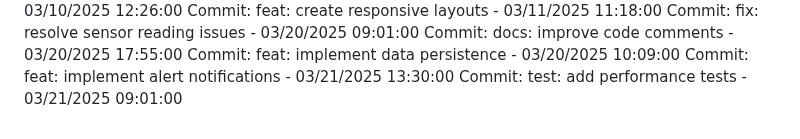
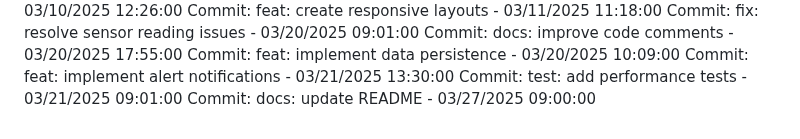
Before and after one commit to Pandiharshan/bus_alert_system, a Markdown page: full stack/SmartDeskLightMonitor/README.md, the part around the change. Drawn GitHub-style.

Commit message:
docs: update README

```diff
--- a/full stack/SmartDeskLightMonitor/README.md
+++ b/full stack/SmartDeskLightMonitor/README.md
@@ -303,3 +303,4 @@ Commit: docs: improve code comments - 03/20/2025 17:55:00
 Commit: feat: implement data persistence - 03/20/2025 10:09:00
 Commit: feat: implement alert notifications - 03/21/2025 13:30:00
 Commit: test: add performance tests - 03/21/2025 09:01:00
+Commit: docs: update README - 03/27/2025 09:00:00
```
